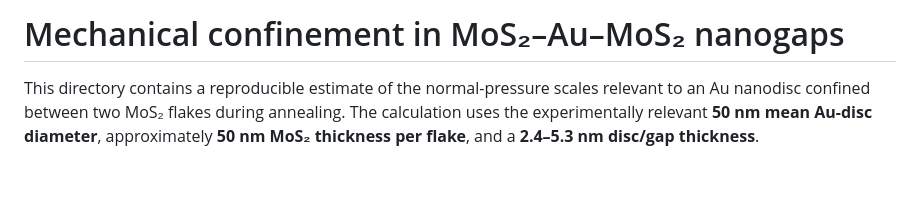
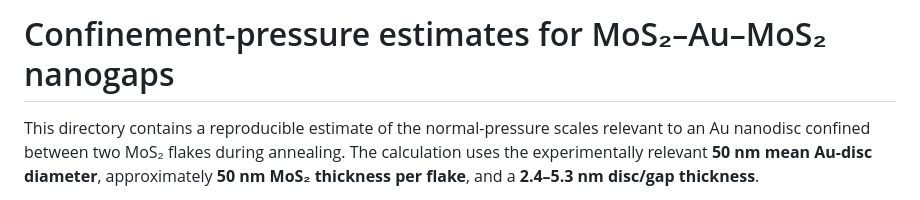
Before and after one commit to cuiyist/MoS2-Au-MoS2, a Markdown page: confinement-pressure-analysis/README.md, the part around the change printed below. Rendered like a GitHub page; blank space fills up the shorter version.

Commit message:
Rename analysis to confinement pressure

```diff
--- a/mechanical-confinement-analysis/README.md
+++ b/confinement-pressure-analysis/README.md
@@ -1,4 +1,4 @@
-# Mechanical confinement in MoS₂–Au–MoS₂ nanogaps
+# Confinement-pressure estimates for MoS₂–Au–MoS₂ nanogaps
 
 This directory contains a reproducible estimate of the normal-pressure scales relevant to an Au nanodisc confined between two MoS₂ flakes during annealing. The calculation uses the experimentally relevant **50 nm mean Au-disc diameter**, approximately **50 nm MoS₂ thickness per flake**, and a **2.4–5.3 nm disc/gap thickness**.
 
```
Also changed, not shown: other parts of confinement-pressure-analysis/README.md (+1 -1 lines), confinement-pressure-analysis/figures/interactive-preview.png (renamed from mechanical-confinement-analysis/figures/interactive-preview.png), 10 other files.
